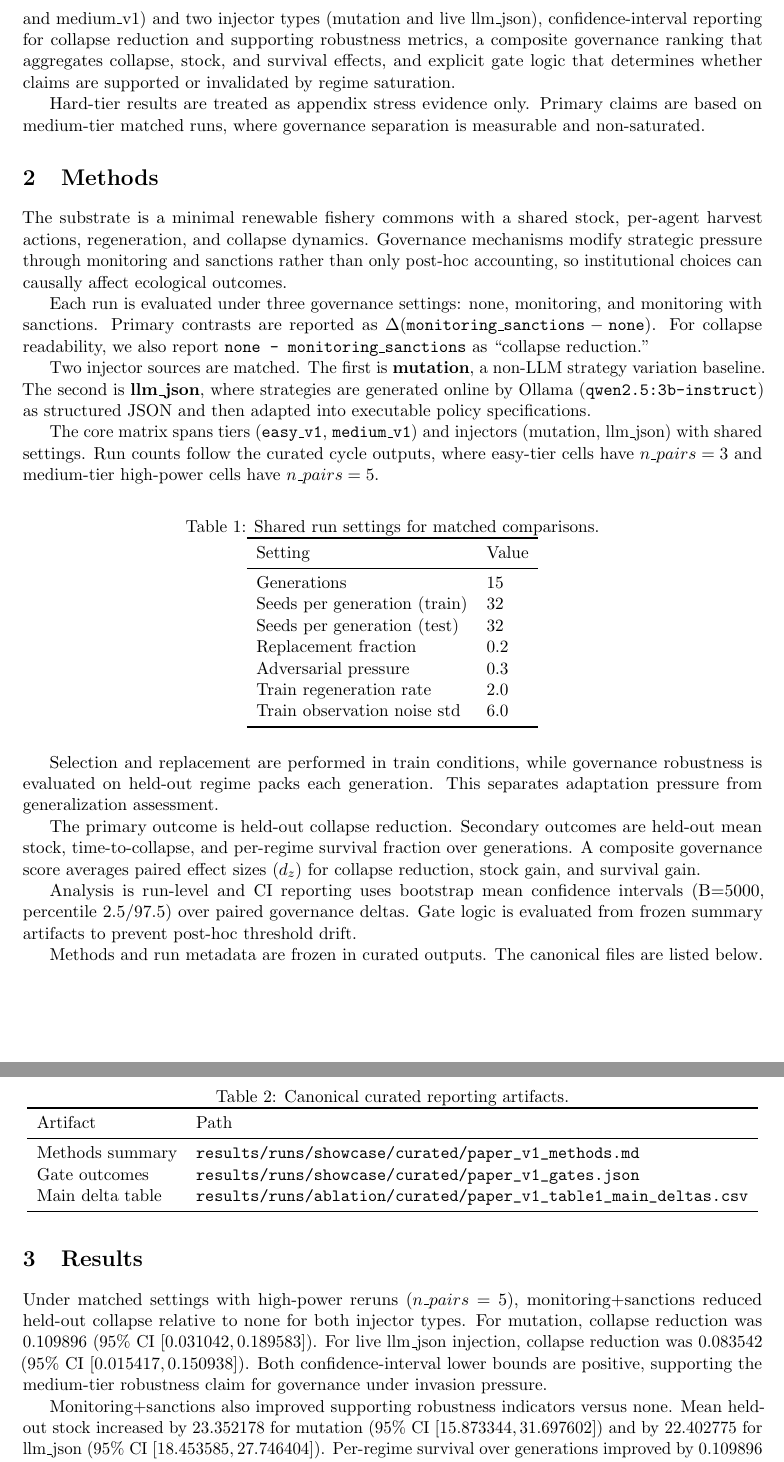
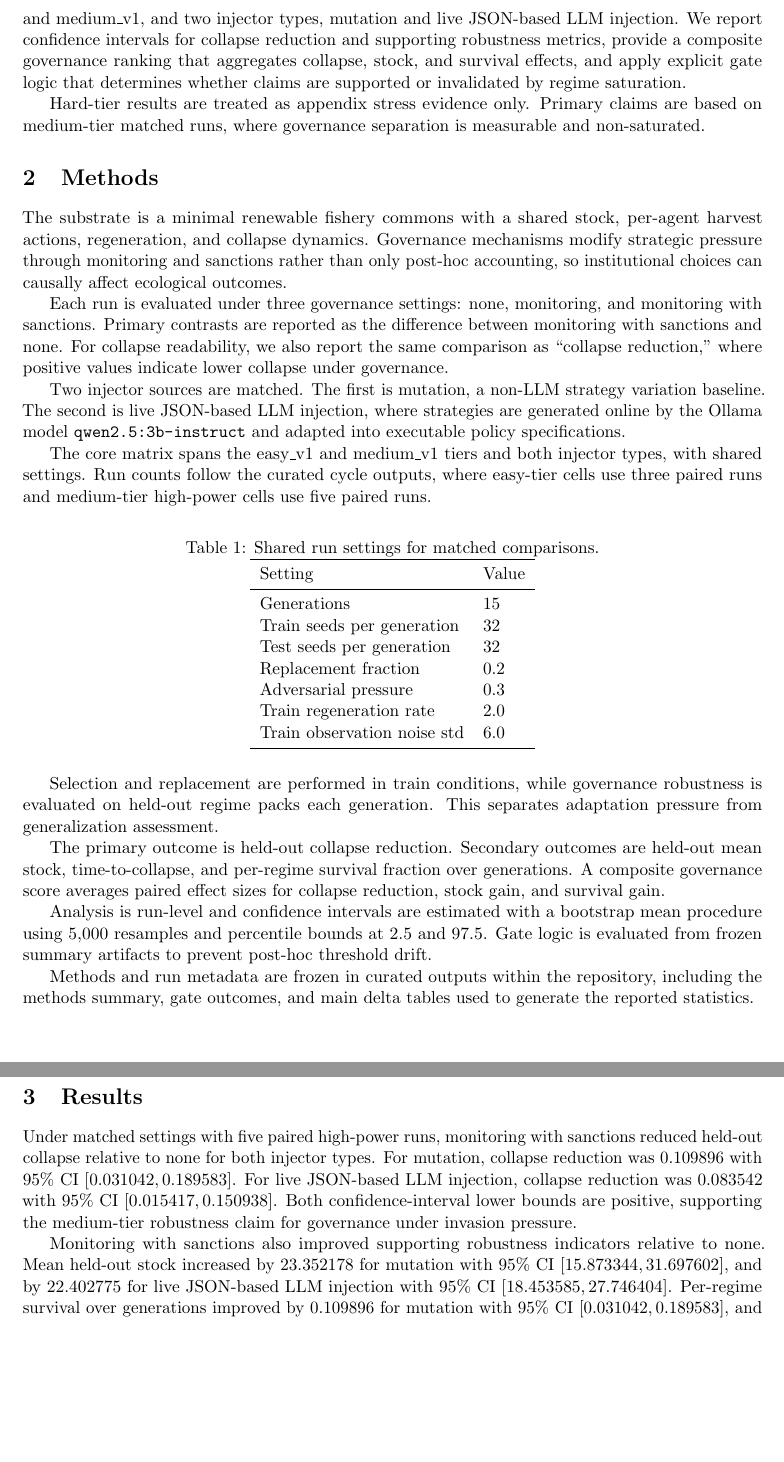
Before and after one commit to TallowCatch/invasion-commons, a LaTeX paper (paper/paper_v2/main.tex, which reads paper/paper_v2/sections/introduction.tex, paper/paper_v2/sections/methods.tex, paper/paper_v2/sections/results.tex): two parts of pages 2 and 3 of 8, joined at a grey line, cut at the place of the change, the shorter picture padded with empty space. Compiled offline with pdfLaTeX.

Commit message:
Fixed LaTeX formatting

```diff
--- a/paper/paper_v2/main.tex
+++ b/paper/paper_v2/main.tex
@@ -8,7 +8,7 @@
 \usepackage[hidelinks,hypertexnames=false]{hyperref}
 \usepackage{float}
 \title{Governance Signals for Cooperation Stability Under Adversarial Strategy Injection in Sequential Fishery Commons}
-\author{Ameer Firas}
+\author{Ameer Alhashemi}
 \date{\today}
 
 \begin{document}
--- a/paper/paper_v2/sections/introduction.tex
+++ b/paper/paper_v2/sections/introduction.tex
@@ -8,6 +8,6 @@ The key gap is a missing \emph{invasion-stability protocol} for commons governan
 
 The evaluation is designed as a matched comparison rather than a one-off demonstration. We use the same experiment budget and protocol across governance conditions, perform selection in train regimes, and evaluate robustness in held-out regimes. Outcomes are reported with uncertainty intervals from run-level summaries.
 
-The cycle contribution is an evidence package for invasion-stability rather than a new environment feature. Concretely, we provide a matched governance matrix over two benchmark tiers (easy\_v1 and medium\_v1) and two injector types (mutation and live llm\_json), confidence-interval reporting for collapse reduction and supporting robustness metrics, a composite governance ranking that aggregates collapse, stock, and survival effects, and explicit gate logic that determines whether claims are supported or invalidated by regime saturation.
+The cycle contribution is an evidence package for invasion-stability rather than a new environment feature. Concretely, we provide a matched governance matrix over two benchmark tiers, easy\_v1 and medium\_v1, and two injector types, mutation and live JSON-based LLM injection. We report confidence intervals for collapse reduction and supporting robustness metrics, provide a composite governance ranking that aggregates collapse, stock, and survival effects, and apply explicit gate logic that determines whether claims are supported or invalidated by regime saturation.
 
 Hard-tier results are treated as appendix stress evidence only. Primary claims are based on medium-tier matched runs, where governance separation is measurable and non-saturated.
--- a/paper/paper_v2/sections/methods.tex
+++ b/paper/paper_v2/sections/methods.tex
@@ -2,11 +2,11 @@
 
 The substrate is a minimal renewable fishery commons with a shared stock, per-agent harvest actions, regeneration, and collapse dynamics. Governance mechanisms modify strategic pressure through monitoring and sanctions rather than only post-hoc accounting, so institutional choices can causally affect ecological outcomes.
 
-Each run is evaluated under three governance settings: none, monitoring, and monitoring with sanctions. Primary contrasts are reported as $\Delta(\texttt{monitoring\_sanctions}-\texttt{none})$. For collapse readability, we also report \texttt{none - monitoring\_sanctions} as ``collapse reduction.''
+Each run is evaluated under three governance settings: none, monitoring, and monitoring with sanctions. Primary contrasts are reported as the difference between monitoring with sanctions and none. For collapse readability, we also report the same comparison as ``collapse reduction,'' where positive values indicate lower collapse under governance.
 
-Two injector sources are matched. The first is \textbf{mutation}, a non-LLM strategy variation baseline. The second is \textbf{llm\_json}, where strategies are generated online by Ollama (\texttt{qwen2.5:3b-instruct}) as structured JSON and then adapted into executable policy specifications.
+Two injector sources are matched. The first is mutation, a non-LLM strategy variation baseline. The second is live JSON-based LLM injection, where strategies are generated online by the Ollama model \texttt{qwen2.5:3b-instruct} and adapted into executable policy specifications.
 
-The core matrix spans tiers (\texttt{easy\_v1}, \texttt{medium\_v1}) and injectors (mutation, llm\_json) with shared settings. Run counts follow the curated cycle outputs, where easy-tier cells have $n\_pairs=3$ and medium-tier high-power cells have $n\_pairs=5$.
+The core matrix spans the easy\_v1 and medium\_v1 tiers and both injector types, with shared settings. Run counts follow the curated cycle outputs, where easy-tier cells use three paired runs and medium-tier high-power cells use five paired runs.
 
 \begin{table}[H]
   \centering
@@ -28,22 +28,8 @@ The core matrix spans tiers (\texttt{easy\_v1}, \texttt{medium\_v1}) and injecto
 
 Selection and replacement are performed in train conditions, while governance robustness is evaluated on held-out regime packs each generation. This separates adaptation pressure from generalization assessment.
 
-The primary outcome is held-out collapse reduction. Secondary outcomes are held-out mean stock, time-to-collapse, and per-regime survival fraction over generations. A composite governance score averages paired effect sizes ($d_z$) for collapse reduction, stock gain, and survival gain.
+The primary outcome is held-out collapse reduction. Secondary outcomes are held-out mean stock, time-to-collapse, and per-regime survival fraction over generations. A composite governance score averages paired effect sizes for collapse reduction, stock gain, and survival gain.
 
-Analysis is run-level and CI reporting uses bootstrap mean confidence intervals (B=5000, percentile 2.5/97.5) over paired governance deltas. Gate logic is evaluated from frozen summary artifacts to prevent post-hoc threshold drift.
+Analysis is run-level and confidence intervals are estimated with a bootstrap mean procedure using 5{,}000 resamples and percentile bounds at 2.5 and 97.5. Gate logic is evaluated from frozen summary artifacts to prevent post-hoc threshold drift.
 
-Methods and run metadata are frozen in curated outputs. The canonical files are listed below.
-
-\begin{table}[H]
-  \centering
-  \caption{Canonical curated reporting artifacts.}
-  \begin{tabular}{ll}
-    \toprule
-    Artifact & Path \\
-    \midrule
-    Methods summary & \path{results/runs/showcase/curated/paper_v1_methods.md} \\
-    Gate outcomes & \path{results/runs/showcase/curated/paper_v1_gates.json} \\
-    Main delta table & \path{results/runs/ablation/curated/paper_v1_table1_main_deltas.csv} \\
-    \bottomrule
-  \end{tabular}
-\end{table}
+Methods and run metadata are frozen in curated outputs within the repository, including the methods summary, gate outcomes, and main delta tables used to generate the reported statistics.
--- a/paper/paper_v2/sections/results.tex
+++ b/paper/paper_v2/sections/results.tex
@@ -1,6 +1,6 @@
 \section{Results}
 
-Under matched settings with high-power reruns ($n\_pairs=5$), monitoring+sanctions reduced held-out collapse relative to none for both injector types. For mutation, collapse reduction was $0.109896$ (95\% CI $[0.031042, 0.189583]$). For live llm\_json injection, collapse reduction was $0.083542$ (95\% CI $[0.015417, 0.150938]$). Both confidence-interval lower bounds are positive, supporting the medium-tier robustness claim for governance under invasion pressure.
+Under matched settings with five paired high-power runs, monitoring with sanctions reduced held-out collapse relative to none for both injector types. For mutation, collapse reduction was $0.109896$ with 95\% CI $[0.031042, 0.189583]$. For live JSON-based LLM injection, collapse reduction was $0.083542$ with 95\% CI $[0.015417, 0.150938]$. Both confidence-interval lower bounds are positive, supporting the medium-tier robustness claim for governance under invasion pressure.
 
-Monitoring+sanctions also improved supporting robustness indicators versus none. Mean held-out stock increased by $23.352178$ for mutation (95\% CI $[15.873344, 31.697602]$) and by $22.402775$ for llm\_json (95\% CI $[18.453585, 27.746404]$). Per-regime survival over generations improved by $0.109896$ for mutation (95\% CI $[0.031042, 0.189583]$) and by $0.083542$ for llm\_json (95\% CI $[0.015417, 0.151667]$). Time to collapse increased by $1.2$ generations for mutation (95\% CI $[0.4, 2.2]$) and by $1.8$ generations for llm\_json (95\% CI $[1.0, 3.0]$).
+Monitoring with sanctions also improved supporting robustness indicators relative to none. Mean held-out stock increased by $23.352178$ for mutation with 95\% CI $[15.873344, 31.697602]$, and by $22.402775$ for live JSON-based LLM injection with 95\% CI $[18.453585, 27.746404]$. Per-regime survival over generations improved by $0.109896$ for mutation with 95\% CI $[0.031042, 0.189583]$, and by $0.083542$ for live JSON-based LLM injection with 95\% CI $[0.015417, 0.151667]$. Time to collapse increased by $1.2$ generations for mutation with 95\% CI $[0.4, 2.2]$, and by $1.8$ generations for live JSON-based LLM injection with 95\% CI $[1.0, 3.0]$.
 
```
Also changed, not shown: paper/paper_v2/main.pdf, paper/paper_v2/main.tex (2 more changed lines), paper/paper_v2/sections/introduction.tex (4 more changed lines), paper/paper_v2/sections/methods.tex (4 more changed lines), paper/paper_v2/sections/results.tex (8 more changed lines).
